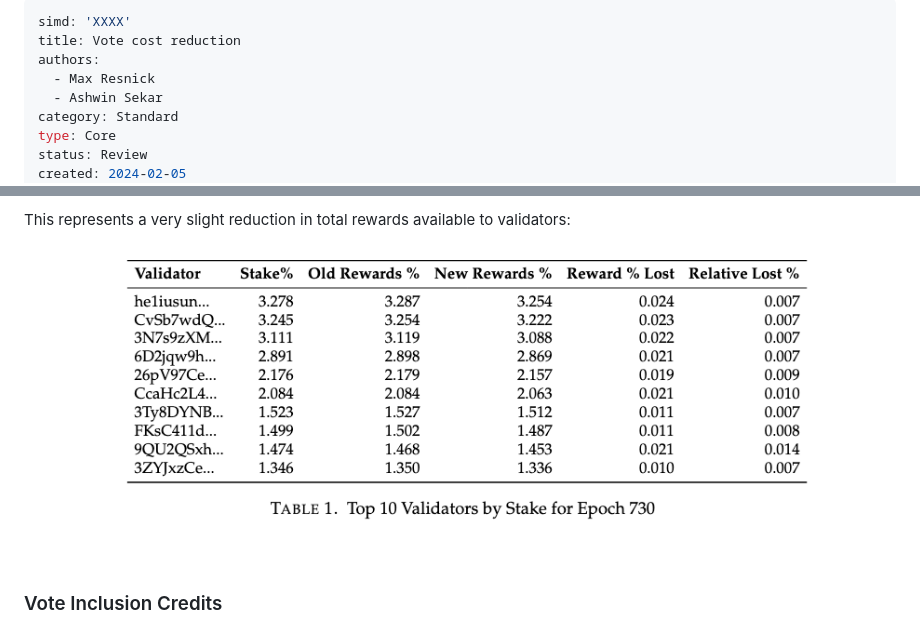
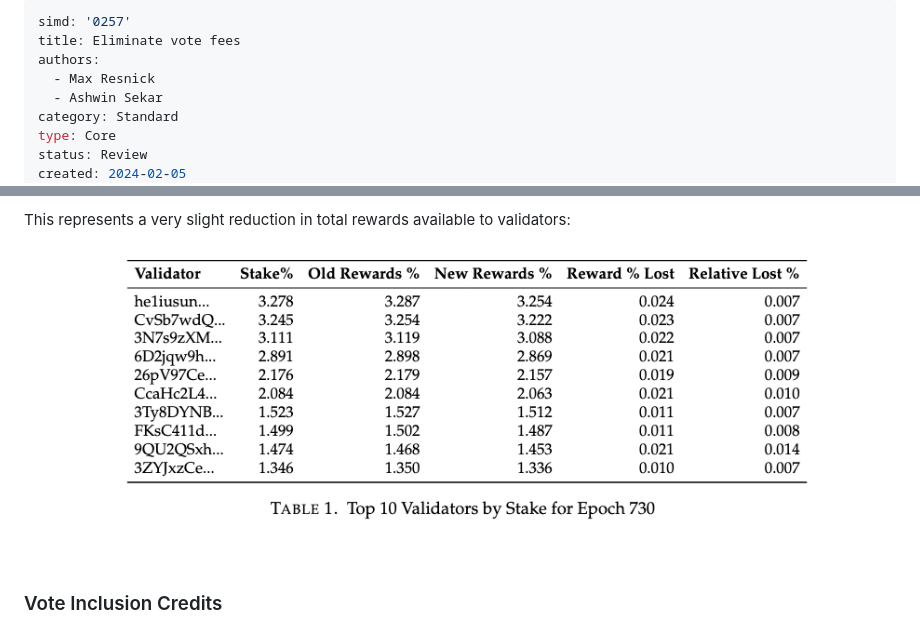
Before and after one commit to solana-foundation/solana-improvement-documents, a Markdown page: proposals/0257-eliminate-vote-fees.md, 2 parts joined by grey strips. Rendered like a GitHub page.

Commit message:
update simd # and title

```diff
--- a/proposals/XXXX-template.md
+++ b/proposals/0257-eliminate-vote-fees.md
@@ -1,6 +1,6 @@
 ---
-simd: 'XXXX'
-title: Vote cost reduction
+simd: '0257'
+title: Eliminate vote fees
 authors:
   - Max Resnick
   - Ashwin Sekar
@@ -164,7 +164,7 @@ Any unearned sol rewards will be burned.
 
 This represents a very slight reduction in total rewards available to validators:
 
-![rewards table](../assets/0254-rewardstbl.png)
+![rewards table](../assets/0257-rewardstbl.png)
 
 ### Vote Inclusion Credits
 
```
Also changed, not shown: other parts of proposals/0257-eliminate-vote-fees.md (+6 -4 lines), assets/0257-rewardstbl.png (renamed from assets/0254-rewardstbl.png).
